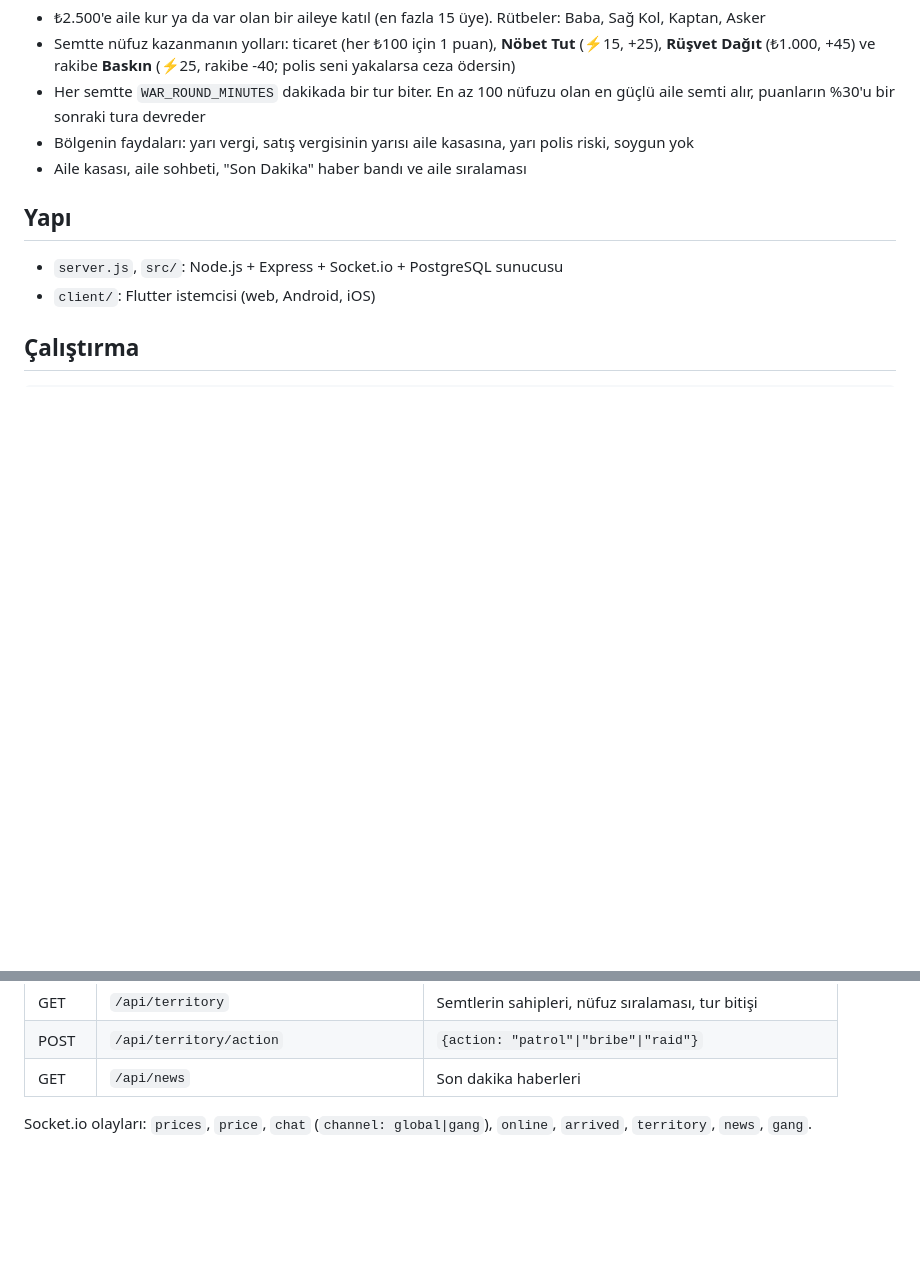
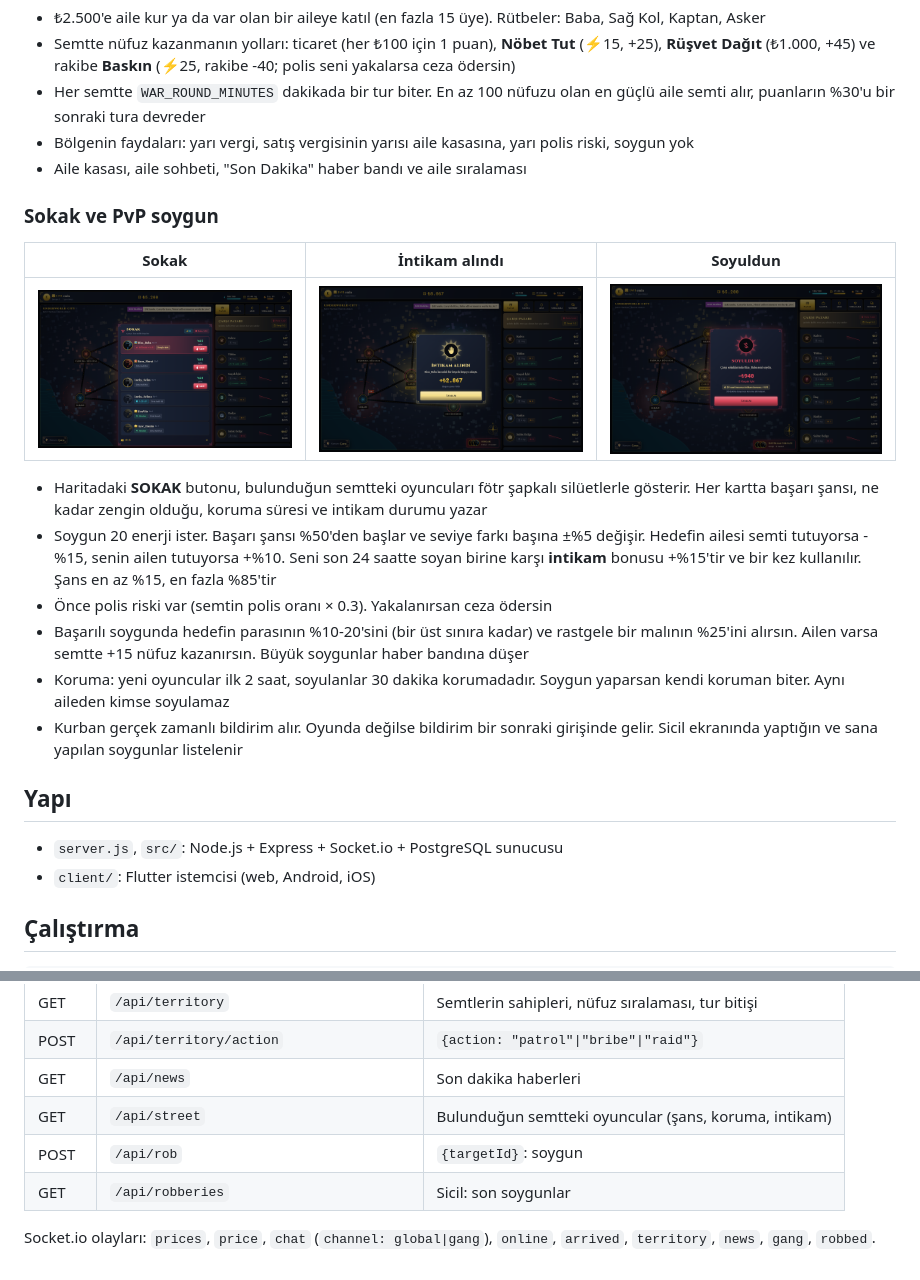
Before and after one commit to emincelk55-droid/underworld-city-server, a Markdown page: README.md, 2 parts joined by grey strips. Drawn GitHub-style; pictures changed too: docs/screenshots/pvp_revenge.png (added), docs/screenshots/pvp_robbed.png (added), docs/screenshots/pvp_street.png (added); blank space fills up the shorter version.

```diff
--- a/README.md
+++ b/README.md
@@ -18,6 +18,18 @@ Tasarım planı: [`docs/OYUN_PLANI.md`](docs/OYUN_PLANI.md)
 - Her semtte `WAR_ROUND_MINUTES` dakikada bir tur biter. En az 100 nüfuzu olan en güçlü aile semti alır, puanların %30'u bir sonraki tura devreder
 - Bölgenin faydaları: yarı vergi, satış vergisinin yarısı aile kasasına, yarı polis riski, soygun yok
 - Aile kasası, aile sohbeti, "Son Dakika" haber bandı ve aile sıralaması
+
+### Sokak ve PvP soygun
+| Sokak | İntikam alındı | Soyuldun |
+|---|---|---|
+| ![](docs/screenshots/pvp_street.png) | ![](docs/screenshots/pvp_revenge.png) | ![](docs/screenshots/pvp_robbed.png) |
+
+- Haritadaki **SOKAK** butonu, bulunduğun semtteki oyuncuları fötr şapkalı silüetlerle gösterir. Her kartta başarı şansı, ne kadar zengin olduğu, koruma süresi ve intikam durumu yazar
+- Soygun 20 enerji ister. Başarı şansı %50'den başlar ve seviye farkı başına ±%5 değişir. Hedefin ailesi semti tutuyorsa -%15, senin ailen tutuyorsa +%10. Seni son 24 saatte soyan birine karşı **intikam** bonusu +%15'tir ve bir kez kullanılır. Şans en az %15, en fazla %85'tir
+- Önce polis riski var (semtin polis oranı × 0.3). Yakalanırsan ceza ödersin
+- Başarılı soygunda hedefin parasının %10-20'sini (bir üst sınıra kadar) ve rastgele bir malının %25'ini alırsın. Ailen varsa semtte +15 nüfuz kazanırsın. Büyük soygunlar haber bandına düşer
+- Koruma: yeni oyuncular ilk 2 saat, soyulanlar 30 dakika korumadadır. Soygun yaparsan kendi koruman biter. Aynı aileden kimse soyulamaz
+- Kurban gerçek zamanlı bildirim alır. Oyunda değilse bildirim bir sonraki girişinde gelir. Sicil ekranında yaptığın ve sana yapılan soygunlar listelenir
 
 ## Yapı
 - `server.js`, `src/`: Node.js + Express + Socket.io + PostgreSQL sunucusu
@@ -59,5 +71,8 @@ cd client && flutter build web --release
 | GET | `/api/territory` | Semtlerin sahipleri, nüfuz sıralaması, tur bitişi |
 | POST | `/api/territory/action` | `{action: "patrol"\|"bribe"\|"raid"}` |
 | GET | `/api/news` | Son dakika haberleri |
+| GET | `/api/street` | Bulunduğun semtteki oyuncular (şans, koruma, intikam) |
+| POST | `/api/rob` | `{targetId}`: soygun |
+| GET | `/api/robberies` | Sicil: son soygunlar |
 
-Socket.io olayları: `prices`, `price`, `chat` (`channel: global|gang`), `online`, `arrived`, `territory`, `news`, `gang`.
+Socket.io olayları: `prices`, `price`, `chat` (`channel: global|gang`), `online`, `arrived`, `territory`, `news`, `gang`, `robbed`.
```
Also changed, not shown: docs/OYUN_PLANI.md (+1 -1 lines), docs/screenshots/pvp_street_mobile.png (added), 10 other files.
